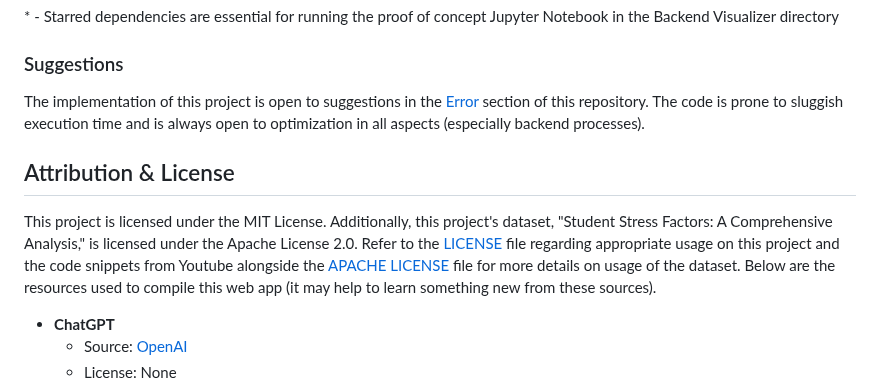
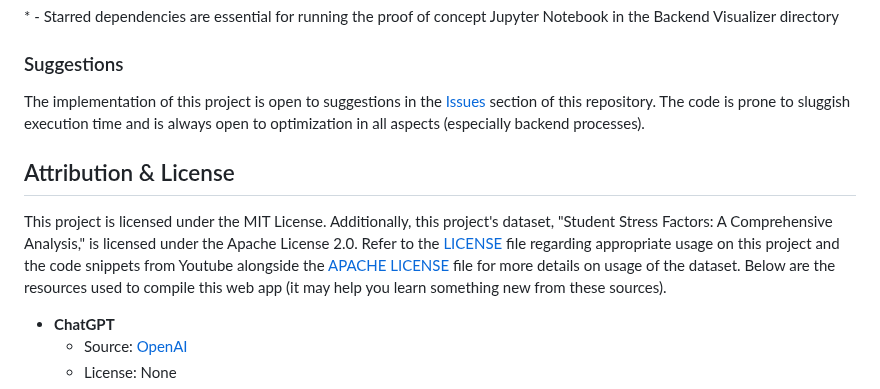
Before and after one commit to poibear/AnxietyPredictor, a Markdown page: README.md, the part around the change. Drawn GitHub-style.

Commit message:
fix errors link
Signed-off-by: josh nguyen <33038633+poibear@users.noreply.github.com>

```diff
--- a/README.md
+++ b/README.md
@@ -73,10 +73,10 @@ ipykernel* (6.28.0)
 
 
 ### Suggestions
-The implementation of this project is open to suggestions in the [Error](https://github.com/poibear/AnxietyPredictor/errors) section of this repository. The code is prone to sluggish execution time and is always open to optimization in all aspects (especially backend processes).
+The implementation of this project is open to suggestions in the [Issues](https://github.com/poibear/AnxietyPredictor/issues) section of this repository. The code is prone to sluggish execution time and is always open to optimization in all aspects (especially backend processes).
 
 ## Attribution & License
-This project is licensed under the MIT License. Additionally, this project's dataset, "Student Stress Factors: A Comprehensive Analysis," is licensed under the Apache License 2.0. Refer to the [LICENSE](LICENSE.txt) file regarding appropriate usage on this project and the code snippets from Youtube alongside the [APACHE LICENSE](APACHE_LICENSE.txt) file for more details on usage of the dataset. Below are the resources used to compile this web app (it may help to learn something new from these sources).
+This project is licensed under the MIT License. Additionally, this project's dataset, "Student Stress Factors: A Comprehensive Analysis," is licensed under the Apache License 2.0. Refer to the [LICENSE](LICENSE.txt) file regarding appropriate usage on this project and the code snippets from Youtube alongside the [APACHE LICENSE](APACHE_LICENSE.txt) file for more details on usage of the dataset. Below are the resources used to compile this web app (it may help you learn something new from these sources).
 - **ChatGPT**
     - Source: [OpenAI](https://openai.com/)
     - License: None
```
